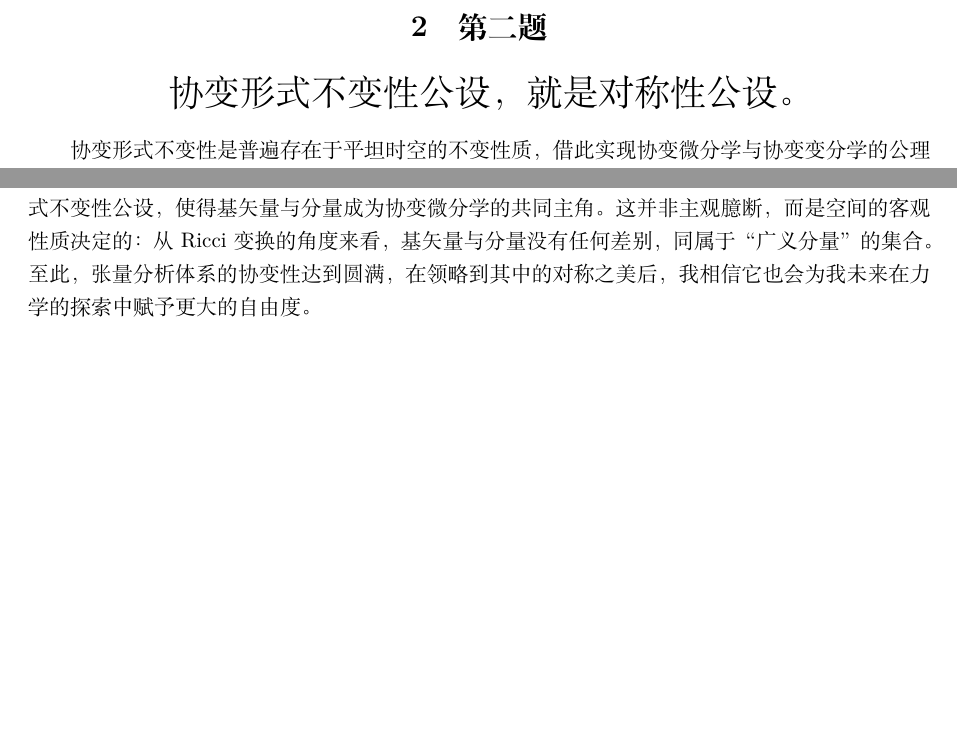
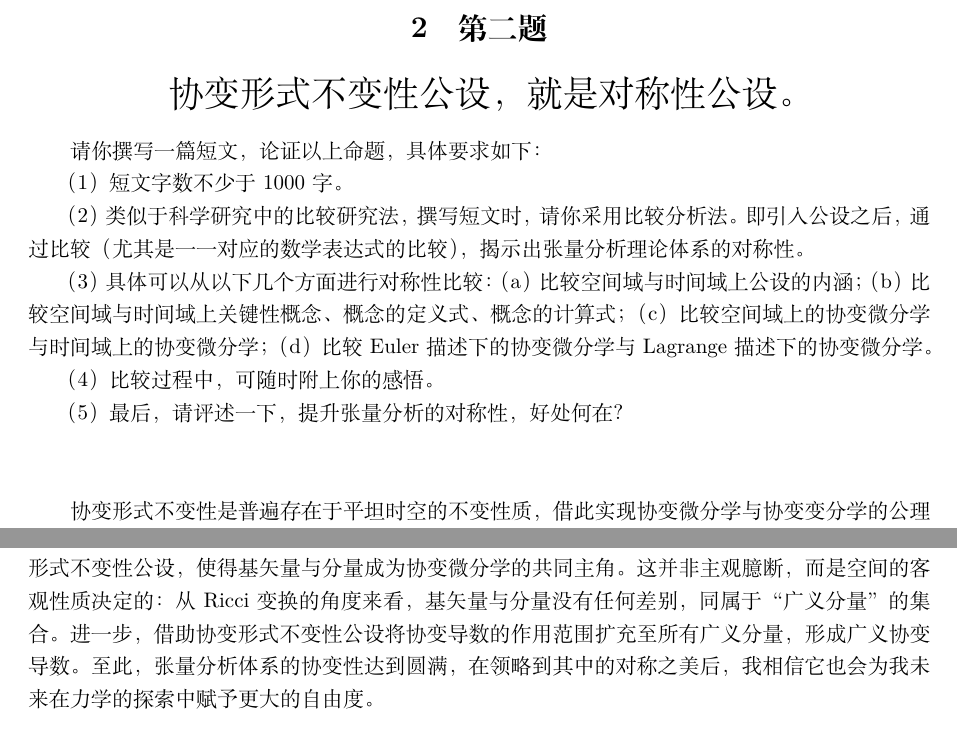
Before and after one commit to pqh22/Tensor-Analysis, a LaTeX document (main.tex): two parts of pages 4 and 9 of 9 before the commit and two parts of pages 4 and 10 of 10 after it, joined at a grey line, cut so that both start at the same text, the shorter picture padded with empty space. Compiled offline with XeLaTeX.

Commit message:
Update main.tex
修改后将投稿至行健第二期X-Journal

```diff
--- a/main.tex
+++ b/main.tex
@@ -13,0 +13 @@
+\title{张量分析大作业}
@@ -157,7 +170,16 @@ $\sqrt{\hat{g}}$可视为3-指标Lagrange广义分量，进而在协变形式不
 \fontsize{18pt}{18pt}\selectfont
 协变形式不变性公设，就是对称性公设。
 \end{center}
-\par
+
+请你撰写一篇短文，论证以上命题，具体要求如下：\par
+
+（1）短文字数不少于1000字。\par
+（2）类似于科学研究中的比较研究法，撰写短文时，请你采用比较分析法。即引入公设之后，通过比较（尤其是一一对应的数学表达式的比较），揭示出张量分析理论体系的对称性。\par
+（3）具体可以从以下几个方面进行对称性比较：（a）比较空间域与时间域上公设的内涵；（b）比较空间域与时间域上关键性概念、概念的定义式、概念的计算式；（c）比较空间域上的协变微分学与时间域上的协变微分学；（d）比较Euler描述下的协变微分学与Lagrange描述下的协变微分学。\par
+（4）比较过程中，可随时附上你的感悟。\par
+（5）最后，请评述一下，提升张量分析的对称性，好处何在？\vspace{2\baselineskip}
+
+
 协变形式不变性是普遍存在于平坦时空的不变性质，借此实现协变微分学与协变变分学的公理化，可以使其逻辑结构致精致简，将理论体系的对称性加强到极致。\par
 在Ricci学派的经典协变微分学中，核心是“协变性”思想，但是在经典张量分析的理论体系中，只有对分量的协变导数，却没有定义对基矢量的协变导数，这极大地破坏了理论体系的对称性，同时使经典张量分析陷入了计算的泥潭。这时殷老师在Bourbaki学派的公理化思想下，引入协变形式不变性公设，将Ricci学派的张量协变微分学发展为公理化的广义协变微分学；还将局部化的张量变分学拓展为张量协变变分学，并进一步公理化，发展为广义协变变分学。另外，由公设衍生出的协变微分变换群也成功实现了Gauss“用观念代替计算”的理想，减少了Christoffel符号带来的计算量。\par
 由此可见，协变形式不变性公设为张量分析的理论体系带来了巨大的优化，但是在为这一硕果感到欣喜的同时，我们也需要对协变形式不变性公设本身有足够深入的思考，以便于更加得心应手地利用这把“利器”。在深度阅读了殷老师的专著《广义协变导数与平坦时空的协变形式不变性》后，我们断言：协变形式不变性公设，就是对称性公设。下面从五个角度进行对称性比较。\par
@@ -367,7 +389,7 @@ $。空间中任意一点$x^i$的矢径$\textbf{\textit{r}}$为：
 
 首先最直接的就是减轻了对于诸多公式的记忆负担，协变形式不变性公设使得我们只用记住某种分量的广义协变导数，就可以拓展到所有广义分量的广义协变导数。公式的简化与统一使得运算规则与运算过程都更加简洁，也使得我们更容易发现理解代数结构的本质特征，进而加深对于广义协变微分学的理解，逐渐用观念代替计算，使得张量分析致精致简。\par
 然后还揭示了协变形式不变性是时空的本征不变性质。对坐标的协变形式不变性是空间域上的不变性，对时间的协变形式不变性是时间域上的不变性，两者综合起来就是时空的本征不变性质。这也符合抽象代数之母诺特的思想：“任何对称性都对应某种形式的守恒律”，这里具体表现为协变形式不变性公设，这个对称性公设对应了时空的本征不变性质。\par
-最后是这将使得协变微分学的协变性达到极致，弥补了Ricci学派的局限性。现在来看，经典协变微分学重分量，轻基矢量。其后果是，Ricci学派的协变性思想损失大半，而殷老师引入协变形式不变性公设，使得基矢量与分量成为协变微分学的共同主角。这并非主观臆断，而是空间的客观性质决定的：从Ricci变换的角度来看，基矢量与分量没有任何差别，同属于“广义分量”的集合。至此，张量分析体系的协变性达到圆满，在领略到其中的对称之美后，我相信它也会为我未来在力学的探索中赋予更大的自由度。
+最后是这将使得协变微分学的协变性达到极致，弥补了Ricci学派的局限性。现在来看，经典协变微分学重分量，轻基矢量。其后果是，Ricci学派的协变性思想损失大半，而殷老师引入协变形式不变性公设，使得基矢量与分量成为协变微分学的共同主角。这并非主观臆断，而是空间的客观性质决定的：从Ricci变换的角度来看，基矢量与分量没有任何差别，同属于“广义分量”的集合。进一步，借助协变形式不变性公设将协变导数的作用范围扩充至所有广义分量，形成广义协变导数。至此，张量分析体系的协变性达到圆满，在领略到其中的对称之美后，我相信它也会为我未来在力学的探索中赋予更大的自由度。
 
 
 
```
Also changed, not shown: main.tex (20 more changed lines).
